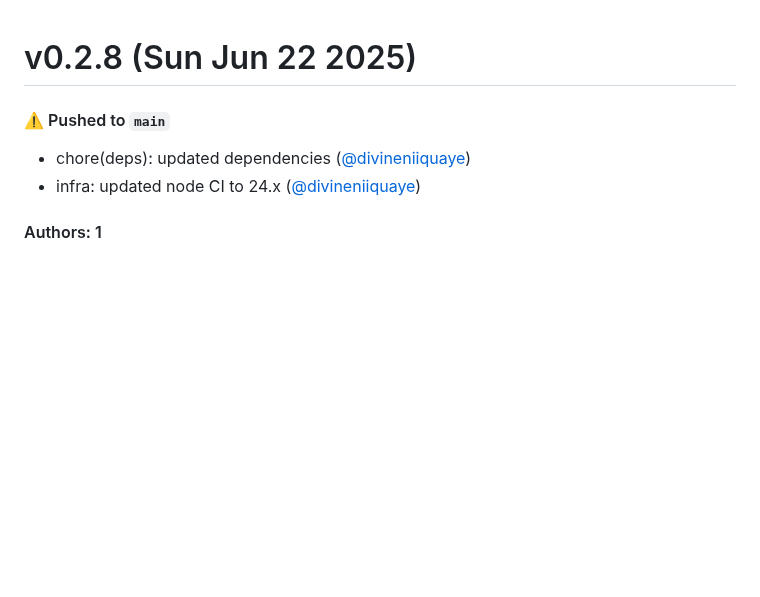
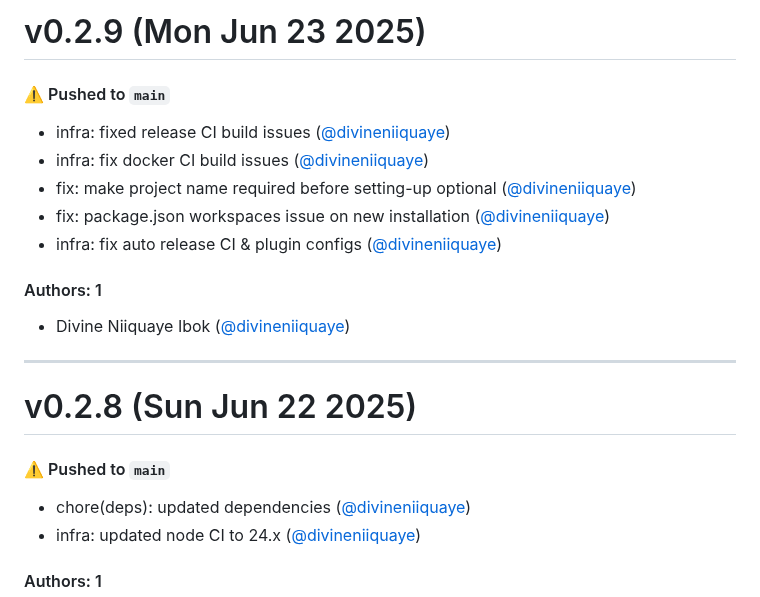
Before and after one commit to divineniiquaye/pho-monorepo, a Markdown page: CHANGELOG.md, the part around the change. Rendered like a GitHub page; blank space fills up the shorter version.

Commit message:
Update CHANGELOG.md [skip ci]

```diff
--- a/CHANGELOG.md
+++ b/CHANGELOG.md
@@ -1,3 +1,19 @@
+# v0.2.9 (Mon Jun 23 2025)
+
+#### ⚠️ Pushed to `main`
+
+- infra: fixed release CI build issues ([@divineniiquaye](https://github.com/divineniiquaye))
+- infra: fix docker CI build issues ([@divineniiquaye](https://github.com/divineniiquaye))
+- fix: make project name required before setting-up optional ([@divineniiquaye](https://github.com/divineniiquaye))
+- fix: package.json workspaces issue on new installation ([@divineniiquaye](https://github.com/divineniiquaye))
+- infra: fix auto release CI & plugin configs ([@divineniiquaye](https://github.com/divineniiquaye))
+
+#### Authors: 1
+
+- Divine Niiquaye Ibok ([@divineniiquaye](https://github.com/divineniiquaye))
+
+---
+
 # v0.2.8 (Sun Jun 22 2025)
 
 #### ⚠️ Pushed to `main`
```
